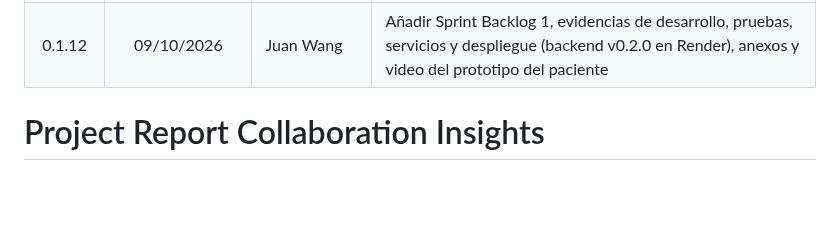
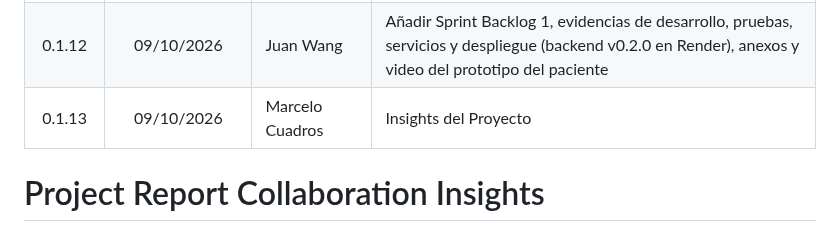
Before and after one commit to MindClusterUPC/SafeDiary_Doc, a Markdown page: docs/00-cover.md, the part around the change. Rendered like a GitHub page; blank space fills up the shorter version.

Commit message:
docs: add cover page, chapter 4, and insight images

```diff
--- a/docs/00-cover.md
+++ b/docs/00-cover.md
@@ -117,6 +117,7 @@ Proyecto
 | 0.1.10 | 09/10/2026 | Juan Wang | Añadir User Flow Diagrams, reglas de seguridad del flujo y sección de Prototyping |
 | 0.1.11 | 09/10/2026 | Juan Wang | Actualizar Registro de Versiones y Project Report Collaboration Insights del TB1 |
 | 0.1.12 | 09/10/2026 | Juan Wang | Añadir Sprint Backlog 1, evidencias de desarrollo, pruebas, servicios y despliegue (backend v0.2.0 en Render), anexos y video del prototipo del paciente |
+| 0.1.13 | 09/10/2026 | Marcelo Cuadros | Insights del Proyecto |
 
 # Project Report Collaboration Insights
 
```
Also changed, not shown: docs/40-chap-4.md (+16 -1 lines), assets/images/insights/committers.png (added), assets/images/insights/contributions.png (added).
